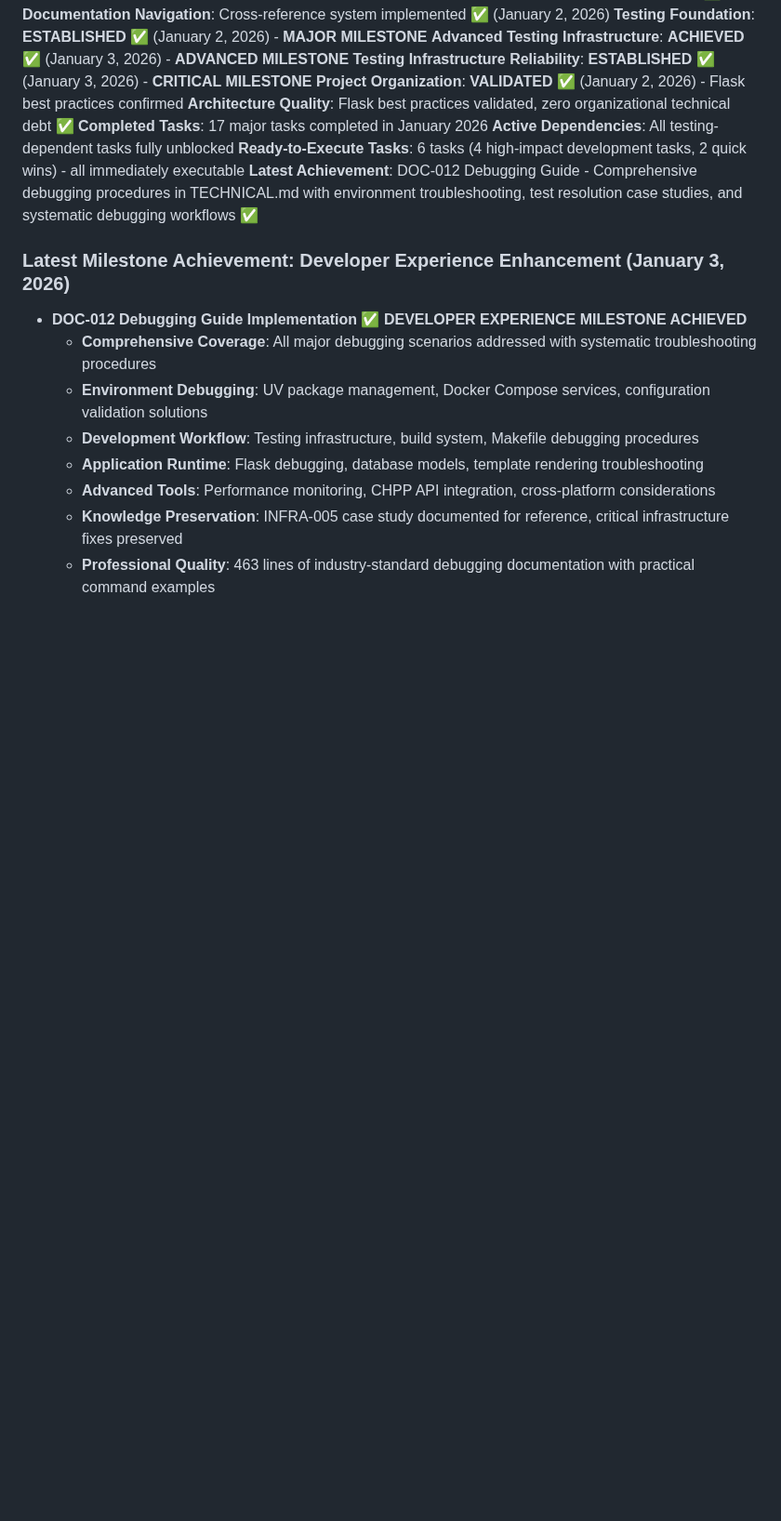
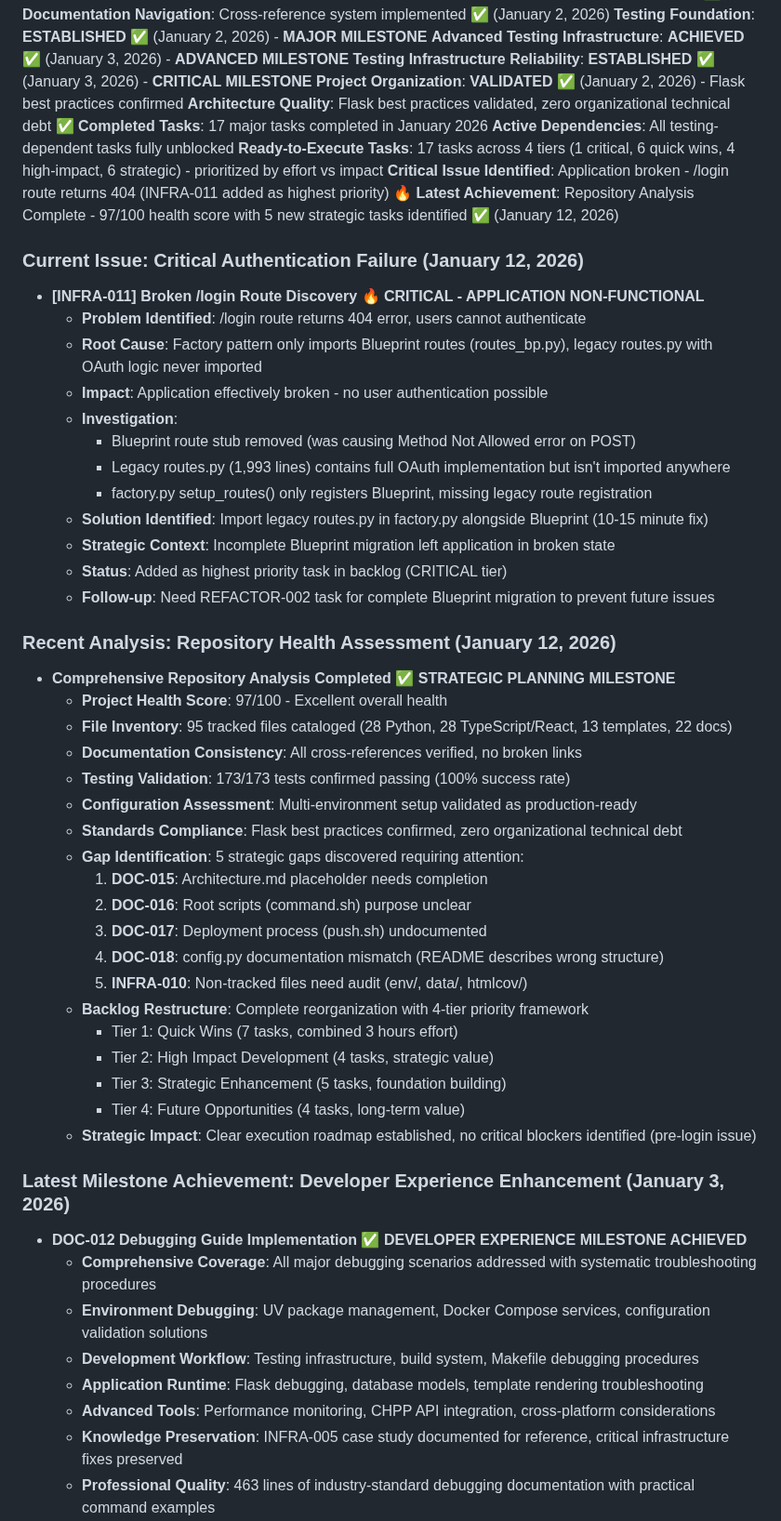
Before and after one commit to kvarak/htstatus, a Markdown page: .project/progress.md, the part around the change. Shown at 93% size. Rendered like a GitHub page; blank space fills up the shorter version.

Commit message:
Document critical auth failure and repo analysis
Updated progress.md with INFRA-011 critical issue details,
repository analysis milestone, and backlog restructure results.
Updated goals.md with current focus and critical issue warning.

Analysis completed: 97/100 health, 5 documentation gaps found,
4-tier priority framework established.

Refs: INFRA-011

```diff
--- a/.project/progress.md
+++ b/.project/progress.md
@@ -26,8 +26,44 @@
 **Architecture Quality**: Flask best practices validated, zero organizational technical debt ✅
 **Completed Tasks**: 17 major tasks completed in January 2026
 **Active Dependencies**: All testing-dependent tasks fully unblocked
-**Ready-to-Execute Tasks**: 6 tasks (4 high-impact development tasks, 2 quick wins) - all immediately executable
-**Latest Achievement**: DOC-012 Debugging Guide - Comprehensive debugging procedures in TECHNICAL.md with environment troubleshooting, test resolution case studies, and systematic debugging workflows ✅
+**Ready-to-Execute Tasks**: 17 tasks across 4 tiers (1 critical, 6 quick wins, 4 high-impact, 6 strategic) - prioritized by effort vs impact
+**Critical Issue Identified**: Application broken - /login route returns 404 (INFRA-011 added as highest priority) 🔥
+**Latest Achievement**: Repository Analysis Complete - 97/100 health score with 5 new strategic tasks identified ✅ (January 12, 2026)
+
+### Current Issue: Critical Authentication Failure (January 12, 2026)
+- **[INFRA-011] Broken /login Route Discovery** 🔥 **CRITICAL - APPLICATION NON-FUNCTIONAL**
+  - **Problem Identified**: /login route returns 404 error, users cannot authenticate
+  - **Root Cause**: Factory pattern only imports Blueprint routes (routes_bp.py), legacy routes.py with OAuth logic never imported
+  - **Impact**: Application effectively broken - no user authentication possible
+  - **Investigation**:
+    - Blueprint route stub removed (was causing Method Not Allowed error on POST)
+    - Legacy routes.py (1,993 lines) contains full OAuth implementation but isn't imported anywhere
+    - factory.py setup_routes() only registers Blueprint, missing legacy route registration
+  - **Solution Identified**: Import legacy routes.py in factory.py alongside Blueprint (10-15 minute fix)
+  - **Strategic Context**: Incomplete Blueprint migration left application in broken state
+  - **Status**: Added as highest priority task in backlog (CRITICAL tier)
+  - **Follow-up**: Need REFACTOR-002 task for complete Blueprint migration to prevent future issues
+
+### Recent Analysis: Repository Health Assessment (January 12, 2026)
+- **Comprehensive Repository Analysis Completed** ✅ **STRATEGIC PLANNING MILESTONE**
+  - **Project Health Score**: 97/100 - Excellent overall health
+  - **File Inventory**: 95 tracked files cataloged (28 Python, 28 TypeScript/React, 13 templates, 22 docs)
+  - **Documentation Consistency**: All cross-references verified, no broken links
+  - **Testing Validation**: 173/173 tests confirmed passing (100% success rate)
+  - **Configuration Assessment**: Multi-environment setup validated as production-ready
+  - **Standards Compliance**: Flask best practices confirmed, zero organizational technical debt
+  - **Gap Identification**: 5 strategic gaps discovered requiring attention:
+    1. **DOC-015**: Architecture.md placeholder needs completion
+    2. **DOC-016**: Root scripts (command.sh) purpose unclear
+    3. **DOC-017**: Deployment process (push.sh) undocumented
+    4. **DOC-018**: config.py documentation mismatch (README describes wrong structure)
+    5. **INFRA-010**: Non-tracked files need audit (env/, data/, htmlcov/)
+  - **Backlog Restructure**: Complete reorganization with 4-tier priority framework
+    - Tier 1: Quick Wins (7 tasks, combined 3 hours effort)
+    - Tier 2: High Impact Development (4 tasks, strategic value)
+    - Tier 3: Strategic Enhancement (5 tasks, foundation building)
+    - Tier 4: Future Opportunities (4 tasks, long-term value)
+  - **Strategic Impact**: Clear execution roadmap established, no critical blockers identified (pre-login issue)
 
 ### Latest Milestone Achievement: Developer Experience Enhancement (January 3, 2026)
 - **DOC-012 Debugging Guide Implementation** ✅ **DEVELOPER EXPERIENCE MILESTONE ACHIEVED**
```
Also changed, not shown: .project/goals.md (+7 -0 lines).
